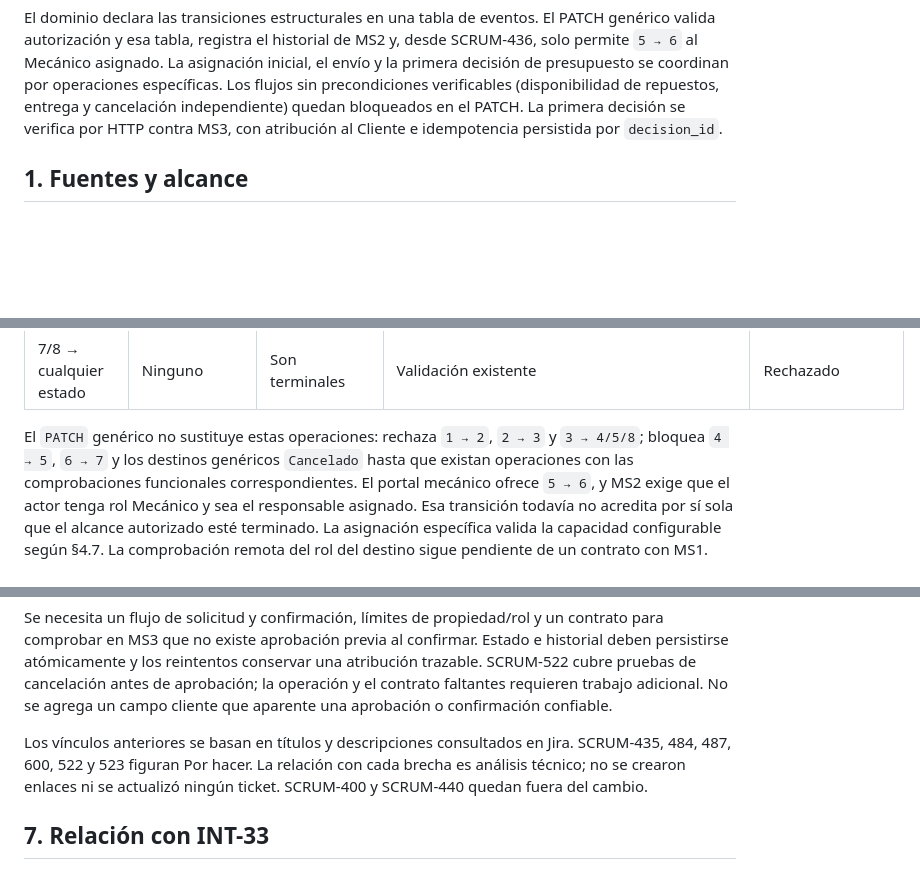
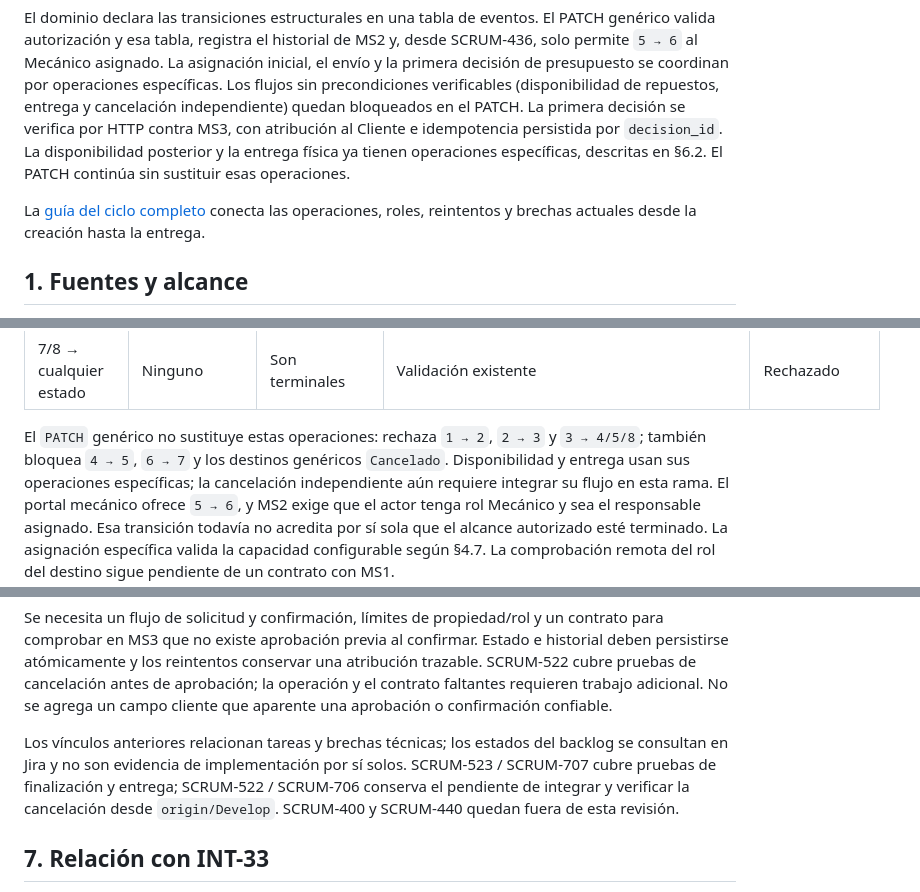
Before and after one commit to Vncmk78/Taller_mecanico_sistematizado, a Markdown page: backend/docs/maquina-estados-ordenes.md, 3 parts joined by grey strips. Rendered like a GitHub page; blank space fills up the shorter version.

Commit message:
SCRUM-708 Documentar ciclo completo de órdenes

```diff
--- a/backend/docs/maquina-estados-ordenes.md
+++ b/backend/docs/maquina-estados-ordenes.md
@@ -16,7 +16,12 @@ el envío y la primera decisión de presupuesto se coordinan por operaciones
 específicas. Los flujos sin precondiciones verificables (disponibilidad de
 repuestos, entrega y cancelación independiente) quedan bloqueados en el PATCH.
 La primera decisión se verifica por HTTP contra MS3, con atribución al Cliente e
-idempotencia persistida por `decision_id`.
+idempotencia persistida por `decision_id`. La disponibilidad posterior y la
+entrega física ya tienen operaciones específicas, descritas en §6.2. El PATCH
+continúa sin sustituir esas operaciones.
+
+La [guía del ciclo completo](ciclo-completo-orden.md) conecta las operaciones,
+roles, reintentos y brechas actuales desde la creación hasta la entrega.
 
 ## 1. Fuentes y alcance
 
@@ -421,8 +426,9 @@ no es el Mecánico asignado al finalizar devuelve `403`.
 | 7/8 → cualquier estado | Ninguno | Son terminales | Validación existente | Rechazado |
 
 El `PATCH` genérico no sustituye estas operaciones: rechaza `1 → 2`, `2 → 3` y
-`3 → 4/5/8`; bloquea `4 → 5`, `6 → 7` y los destinos genéricos `Cancelado` hasta
-que existan operaciones con las comprobaciones funcionales correspondientes.
+`3 → 4/5/8`; también bloquea `4 → 5`, `6 → 7` y los destinos genéricos
+`Cancelado`. Disponibilidad y entrega usan sus operaciones específicas;
+la cancelación independiente aún requiere integrar su flujo en esta rama.
 El portal mecánico ofrece `5 → 6`, y MS2 exige que el actor tenga rol Mecánico y
 sea el responsable asignado. Esa transición todavía no acredita por sí sola que
 el alcance autorizado esté terminado.
@@ -541,10 +548,11 @@ atribución trazable. SCRUM-522 cubre pruebas de cancelación antes de aprobaci
 la operación y el contrato faltantes requieren trabajo adicional. No se agrega un
 campo cliente que aparente una aprobación o confirmación confiable.
 
-Los vínculos anteriores se basan en títulos y descripciones consultados en Jira.
-SCRUM-435, 484, 487, 600, 522 y 523 figuran Por hacer. La relación con cada brecha
-es análisis técnico; no se crearon enlaces ni se actualizó ningún ticket. SCRUM-400
-y SCRUM-440 quedan fuera del cambio.
+Los vínculos anteriores relacionan tareas y brechas técnicas; los estados del
+backlog se consultan en Jira y no son evidencia de implementación por sí solos.
+SCRUM-523 / SCRUM-707 cubre pruebas de finalización y entrega; SCRUM-522 /
+SCRUM-706 conserva el pendiente de integrar y verificar la cancelación desde
+`origin/Develop`. SCRUM-400 y SCRUM-440 quedan fuera de esta revisión.
 
 ## 7. Relación con INT-33
 
```
Also changed, not shown: other parts of backend/docs/maquina-estados-ordenes.md (+5 -4 lines), backend/docs/ciclo-completo-orden.md (added, +157 -0 lines).
